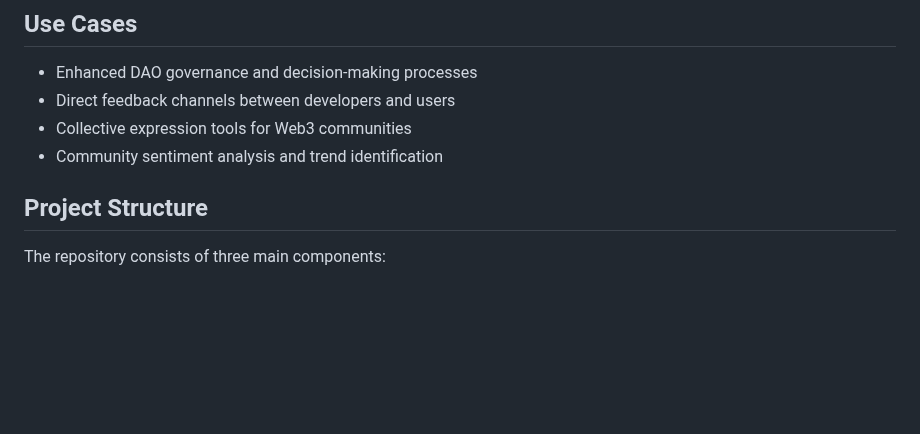
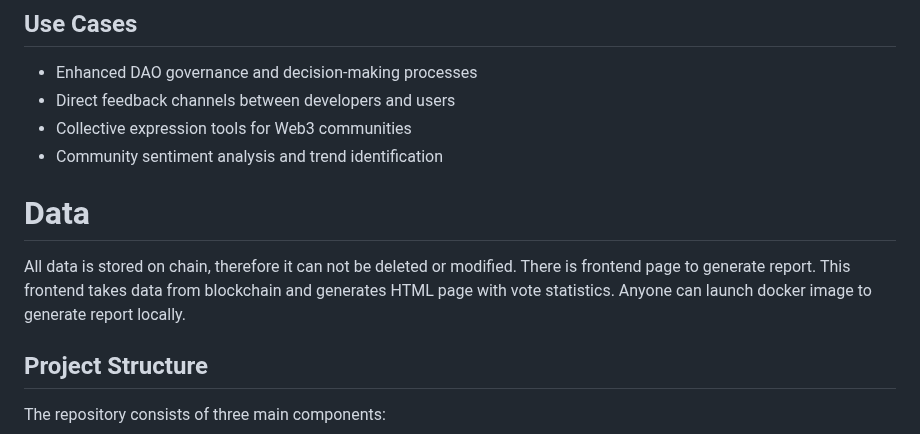
Before and after one commit to PassKeyRa/innopolis-report, a Markdown page: README.md, the part around the change. Rendered like a GitHub page; blank space fills up the shorter version.

```diff
--- a/README.md
+++ b/README.md
@@ -29,6 +29,10 @@ Flexible community identification through various on-chain credentials:
 - Direct feedback channels between developers and users
 - Collective expression tools for Web3 communities
 - Community sentiment analysis and trend identification
+
+# Data
+
+All data is stored on chain, therefore it can not be deleted or modified. There is frontend page to generate report. This frontend takes data from blockchain and generates HTML page with vote statistics. Anyone can launch docker image to generate report locally.
 
 ## Project Structure
 
```
